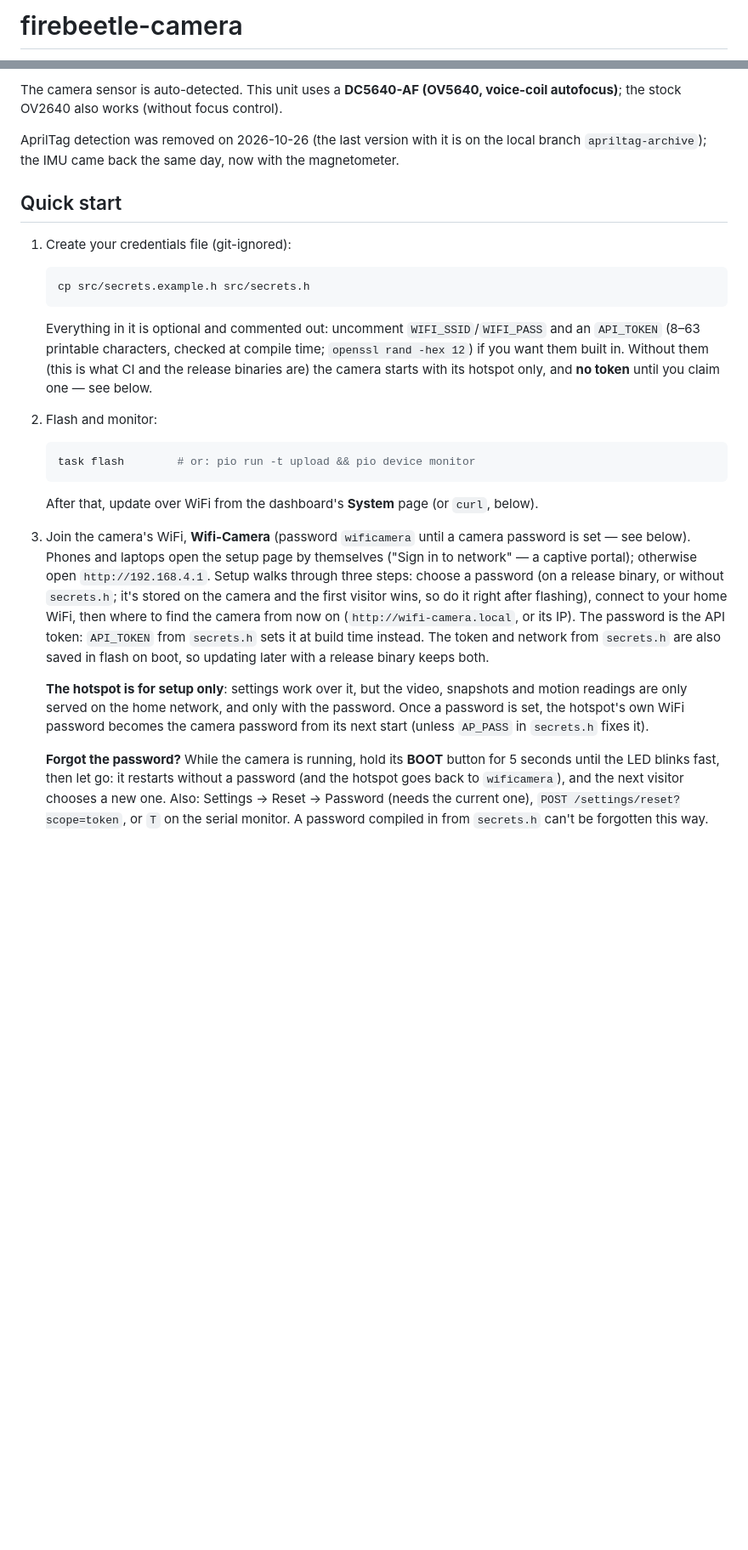
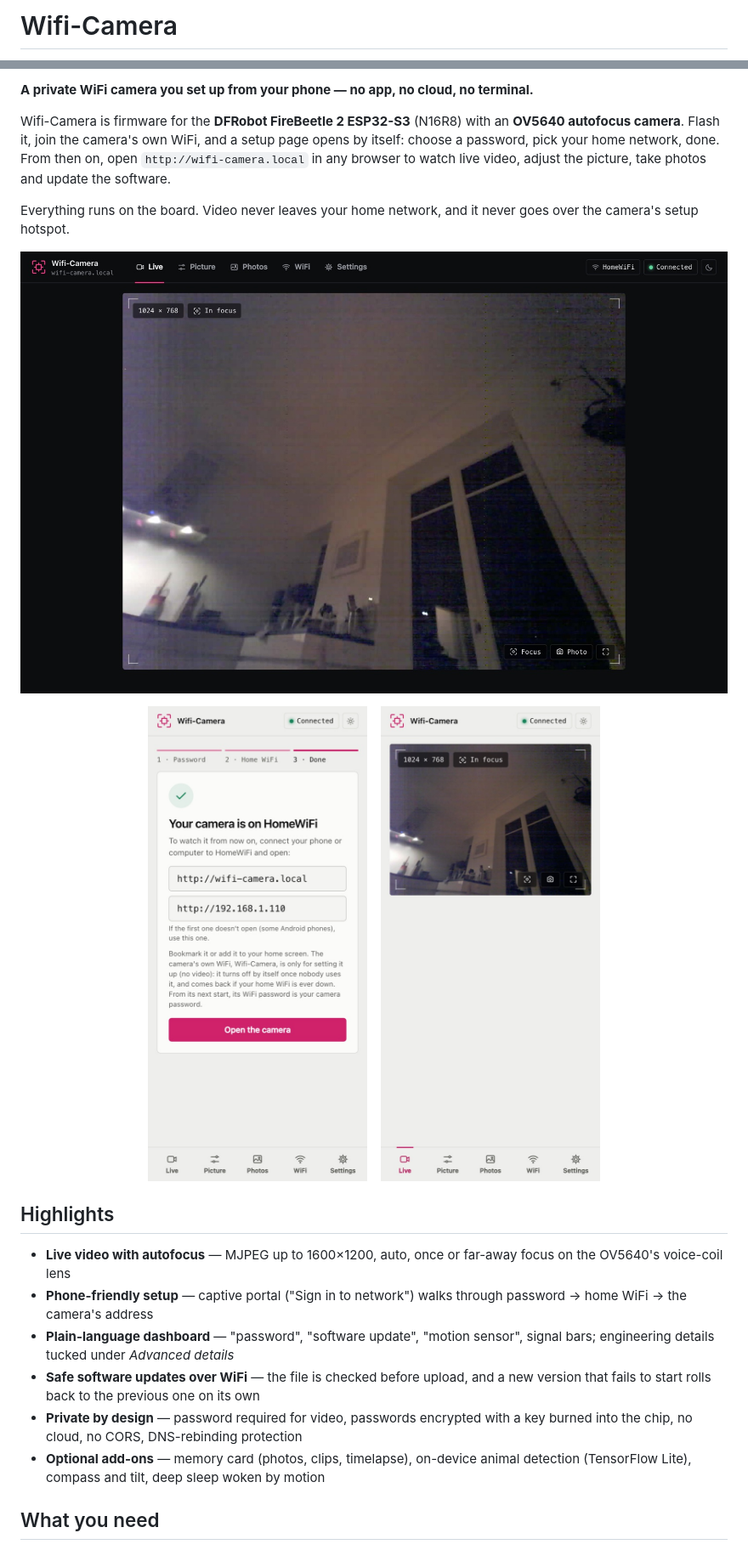
Before and after one commit to Tsmorz/esp32-cam, a Markdown page: README.md, 2 parts joined by grey strips. Shown at 85% size. Rendered like a GitHub page; pictures changed too: docs/images/live-dark.jpg (added), docs/images/live-phone-light.jpg (added), docs/images/setup-phone-light.jpg (added); blank space fills up the shorter version.

````diff
--- a/README.md
+++ b/README.md
@@ -1,2 +1,2 @@
-# firebeetle-camera
+# Wifi-Camera
 
@@ -4,25 +5,26 @@
 
-The camera sensor is auto-detected. This unit uses a **DC5640-AF (OV5640, voice-coil autofocus)**; the stock OV2640 also works (without focus control).
+**A private WiFi camera you set up from your phone — no app, no cloud, no terminal.**
 
-AprilTag detection was removed on 2026-10-26 (the last version with it is on the local branch `apriltag-archive`); the IMU came back the same day, now with the magnetometer.
+Wifi-Camera is firmware for the **DFRobot FireBeetle 2 ESP32-S3** (N16R8) with an **OV5640 autofocus camera**. Flash it, join the camera's own WiFi, and a setup page opens by itself: choose a password, pick your home network, done. From then on, open `http://wifi-camera.local` in any browser to watch live video, adjust the picture, take photos and update the software.
 
-## Quick start
+Everything runs on the board. Video never leaves your home network, and it never goes over the camera's setup hotspot.
 
-1. Create your credentials file (git-ignored):
-   ```bash
-   cp src/secrets.example.h src/secrets.h
-   ```
-   Everything in it is optional and commented out: uncomment `WIFI_SSID`/`WIFI_PASS` and an `API_TOKEN` (8–63 printable characters, checked at compile time; `openssl rand -hex 12`) if you want them built in. Without them (this is what CI and the release binaries are) the camera starts with its hotspot only, and **no token** until you claim one — see below.
+![The Live page: the camera's video in a viewfinder frame, with its size, focus state, and Focus, Photo and full-screen buttons](docs/images/live-dark.jpg)
 
-2. Flash and monitor:
-   ```bash
-   task flash        # or: pio run -t upload && pio device monitor
-   ```
-   After that, update over WiFi from the dashboard's **System** page (or `curl`, below).
+<p align="center">
+  <img src="docs/images/setup-phone-light.jpg" width="260" alt="Setup on a phone: the last step shows the address to open the camera from now on">
+  &nbsp;&nbsp;
+  <img src="docs/images/live-phone-light.jpg" width="260" alt="The Live page on a phone, light theme, with the menu along the bottom">
+</p>
 
-3. Join the camera's WiFi, **Wifi-Camera** (password `wificamera` until a camera password is set — see below). Phones and laptops open the setup page by themselves ("Sign in to network" — a captive portal); otherwise open `http://192.168.4.1`. Setup walks through three steps: choose a password (on a release binary, or without `secrets.h`; it's stored on the camera and the first visitor wins, so do it right after flashing), connect to your home WiFi, then where to find the camera from now on (`http://wifi-camera.local`, or its IP). The password is the API token: `API_TOKEN` from `secrets.h` sets it at build time instead. The token and network from `secrets.h` are also saved in flash on boot, so updating later with a release binary keeps both.
+## Highlights
 
-   **The hotspot is for setup only**: settings work over it, but the video, snapshots and motion readings are only served on the home network, and only with the password. Once a password is set, the hotspot's own WiFi password becomes the camera password from its next start (unless `AP_PASS` in `secrets.h` fixes it).
+- **Live video with autofocus** — MJPEG up to 1600×1200, auto, once or far-away focus on the OV5640's voice-coil lens
+- **Phone-friendly setup** — captive portal ("Sign in to network") walks through password → home WiFi → the camera's address
+- **Plain-language dashboard** — "password", "software update", "motion sensor", signal bars; engineering details tucked under *Advanced details*
+- **Safe software updates over WiFi** — the file is checked before upload, and a new version that fails to start rolls back to the previous one on its own
+- **Private by design** — password required for video, passwords encrypted with a key burned into the chip, no cloud, no CORS, DNS-rebinding protection
+- **Optional add-ons** — memory card (photos, clips, timelapse), on-device animal detection (TensorFlow Lite), compass and tilt, deep sleep woken by motion
 
-   **Forgot the password?** While the camera is running, hold its **BOOT** button for 5 seconds until the LED blinks fast, then let go: it restarts without a password (and the hotspot goes back to `wificamera`), and the next visitor chooses a new one. Also: Settings → Reset → Password (needs the current one), `POST /settings/reset?scope=token`, or `T` on the serial monitor. A password compiled in from `secrets.h` can't be forgotten this way.
+## What you need
 
````
Also changed, not shown: other parts of README.md (+265 -228 lines), CLAUDE.md (+1 -1 lines), docs/images/picture-dark.jpg (added).
